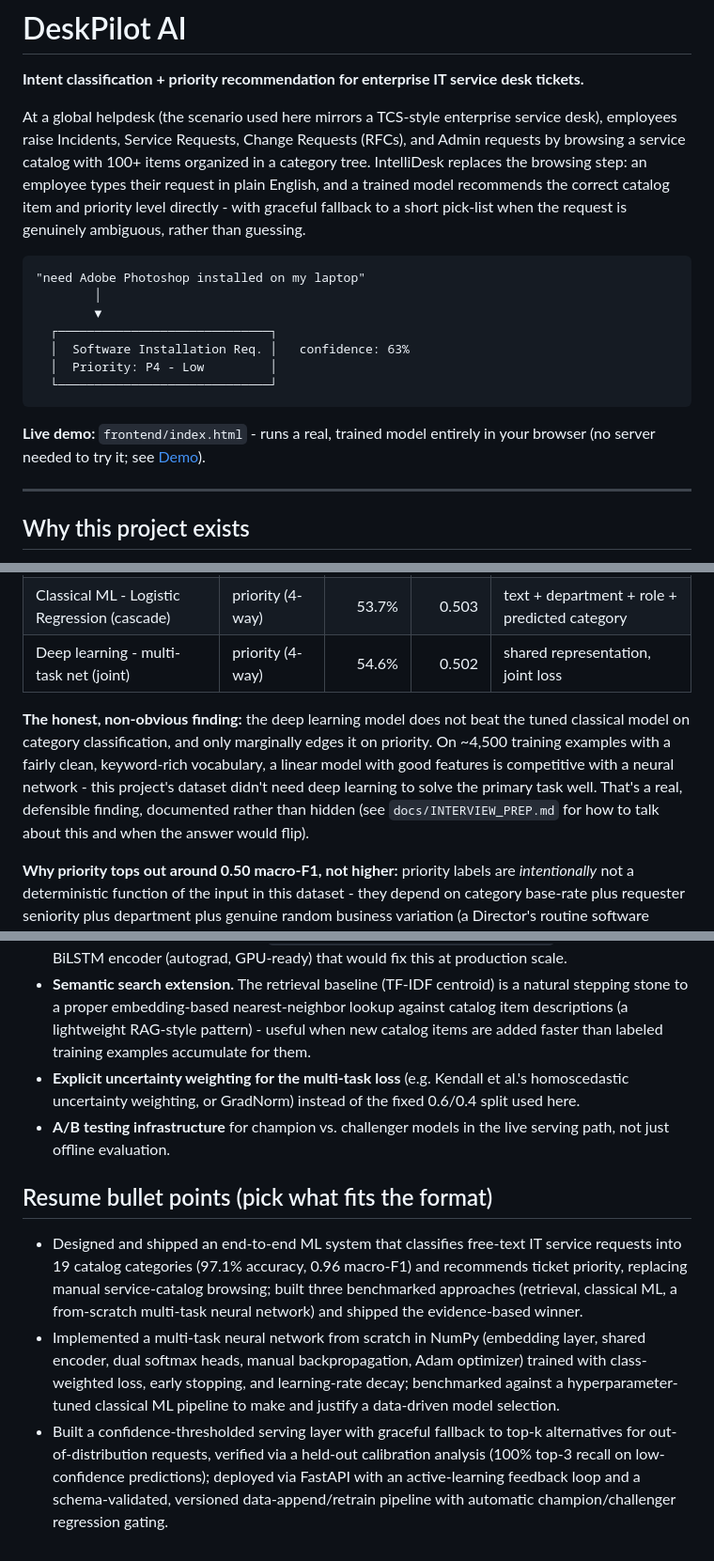
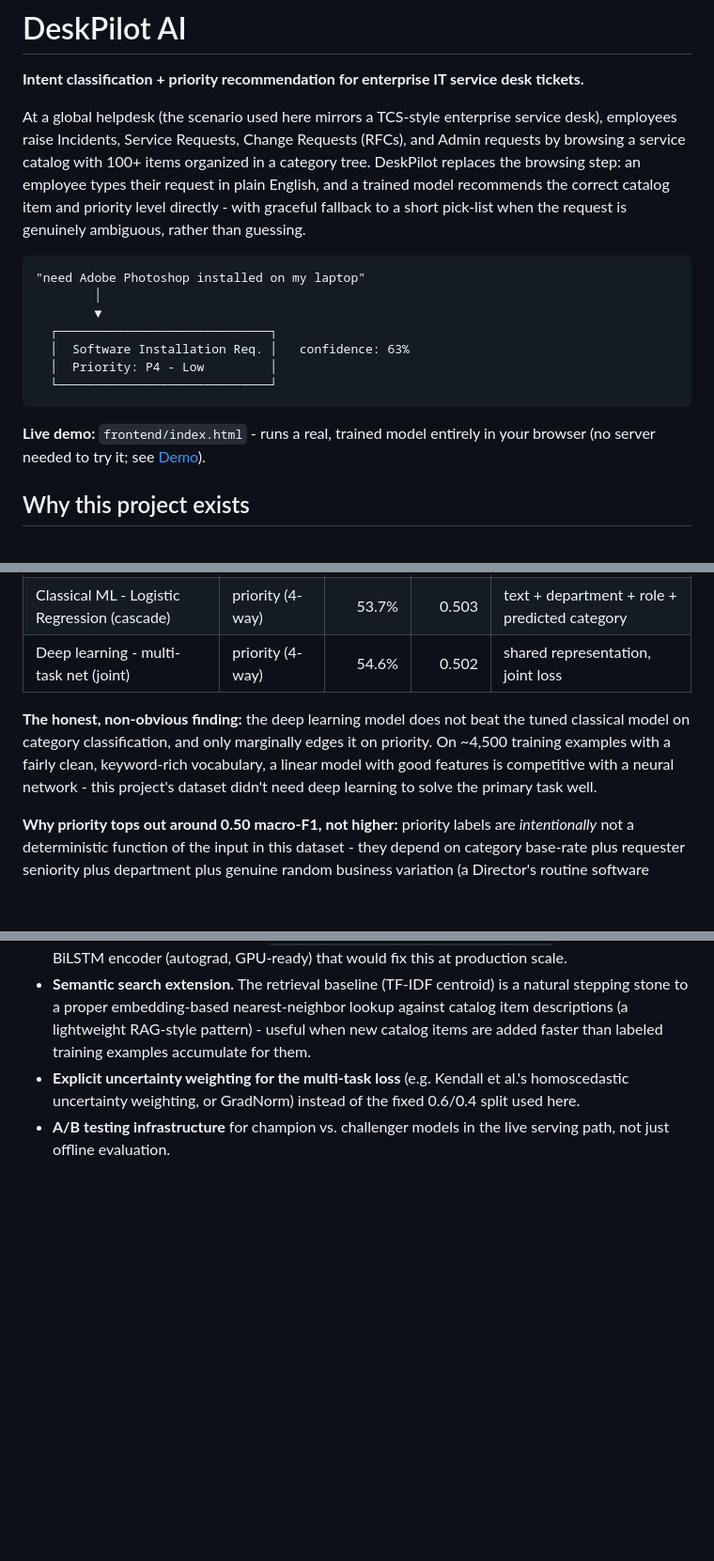
Before and after one commit to itslakshya/deskpilot-ai, a Markdown page: README.md, 3 parts joined by grey strips. Shown at 94% size. Drawn GitHub-style; blank space fills up the shorter version.

````diff
--- a/README.md
+++ b/README.md
@@ -2,7 +2,7 @@
 
 **Intent classification + priority recommendation for enterprise IT service desk tickets.**
 
-At a global helpdesk (the scenario used here mirrors a TCS-style enterprise service desk), employees raise Incidents, Service Requests, Change Requests (RFCs), and Admin requests by browsing a service catalog with 100+ items organized in a category tree. IntelliDesk replaces the browsing step: an employee types their request in plain English, and a trained model recommends the correct catalog item and priority level directly - with graceful fallback to a short pick-list when the request is genuinely ambiguous, rather than guessing.
+At a global helpdesk (the scenario used here mirrors a TCS-style enterprise service desk), employees raise Incidents, Service Requests, Change Requests (RFCs), and Admin requests by browsing a service catalog with 100+ items organized in a category tree. DeskPilot replaces the browsing step: an employee types their request in plain English, and a trained model recommends the correct catalog item and priority level directly - with graceful fallback to a short pick-list when the request is genuinely ambiguous, rather than guessing.
 
 ```
 "need Adobe Photoshop installed on my laptop"
@@ -15,8 +15,6 @@ At a global helpdesk (the scenario used here mirrors a TCS-style enterprise serv
 ```
 
 **Live demo:** `frontend/index.html` - runs a real, trained model entirely in your browser (no server needed to try it; see [Demo](#demo)).
-
----
 
 ## Why this project exists
 
@@ -61,7 +59,7 @@ This was built as an end-to-end portfolio piece to demonstrate applied ML/DL jud
 | Classical ML - Logistic Regression (cascade) | priority (4-way) | 53.7% | 0.503 | text + department + role + predicted category |
 | Deep learning - multi-task net (joint) | priority (4-way) | 54.6% | 0.502 | shared representation, joint loss |
 
-**The honest, non-obvious finding:** the deep learning model does not beat the tuned classical model on category classification, and only marginally edges it on priority. On ~4,500 training examples with a fairly clean, keyword-rich vocabulary, a linear model with good features is competitive with a neural network - this project's dataset didn't need deep learning to solve the primary task well. That's a real, defensible finding, documented rather than hidden (see `docs/INTERVIEW_PREP.md` for how to talk about this and when the answer would flip).
+**The honest, non-obvious finding:** the deep learning model does not beat the tuned classical model on category classification, and only marginally edges it on priority. On ~4,500 training examples with a fairly clean, keyword-rich vocabulary, a linear model with good features is competitive with a neural network - this project's dataset didn't need deep learning to solve the primary task well.
 
 **Why priority tops out around 0.50 macro-F1, not higher:** priority labels are *intentionally* not a deterministic function of the input in this dataset - they depend on category base-rate plus requester seniority plus department plus genuine random business variation (a Director's routine software request can outrank an Associate's minor incident, but not always). This mirrors reality: two humans given the same ticket wouldn't always agree on priority either. The ceiling here is a property of the label-generating process, not a modeling failure - see the confidence distribution below for how the system compensates.
 
@@ -177,9 +175,3 @@ Running `generate_dataset.py` on a different machine can produce a slightly diff
 - **Semantic search extension.** The retrieval baseline (TF-IDF centroid) is a natural stepping stone to a proper embedding-based nearest-neighbor lookup against catalog item descriptions (a lightweight RAG-style pattern) - useful when new catalog items are added faster than labeled training examples accumulate for them.
 - **Explicit uncertainty weighting for the multi-task loss** (e.g. Kendall et al.'s homoscedastic uncertainty weighting, or GradNorm) instead of the fixed 0.6/0.4 split used here.
 - **A/B testing infrastructure** for champion vs. challenger models in the live serving path, not just offline evaluation.
-
-## Resume bullet points (pick what fits the format)
-
-- Designed and shipped an end-to-end ML system that classifies free-text IT service requests into 19 catalog categories (97.1% accuracy, 0.96 macro-F1) and recommends ticket priority, replacing manual service-catalog browsing; built three benchmarked approaches (retrieval, classical ML, a from-scratch multi-task neural network) and shipped the evidence-based winner.
-- Implemented a multi-task neural network from scratch in NumPy (embedding layer, shared encoder, dual softmax heads, manual backpropagation, Adam optimizer) trained with class-weighted loss, early stopping, and learning-rate decay; benchmarked against a hyperparameter-tuned classical ML pipeline to make and justify a data-driven model selection.
-- Built a confidence-thresholded serving layer with graceful fallback to top-k alternatives for out-of-distribution requests, verified via a held-out calibration analysis (100% top-3 recall on low-confidence predictions); deployed via FastAPI with an active-learning feedback loop and a schema-validated, versioned data-append/retrain pipeline with automatic champion/challenger regression gating.
````
Also changed, not shown: other parts of README.md (+8 -8 lines).
